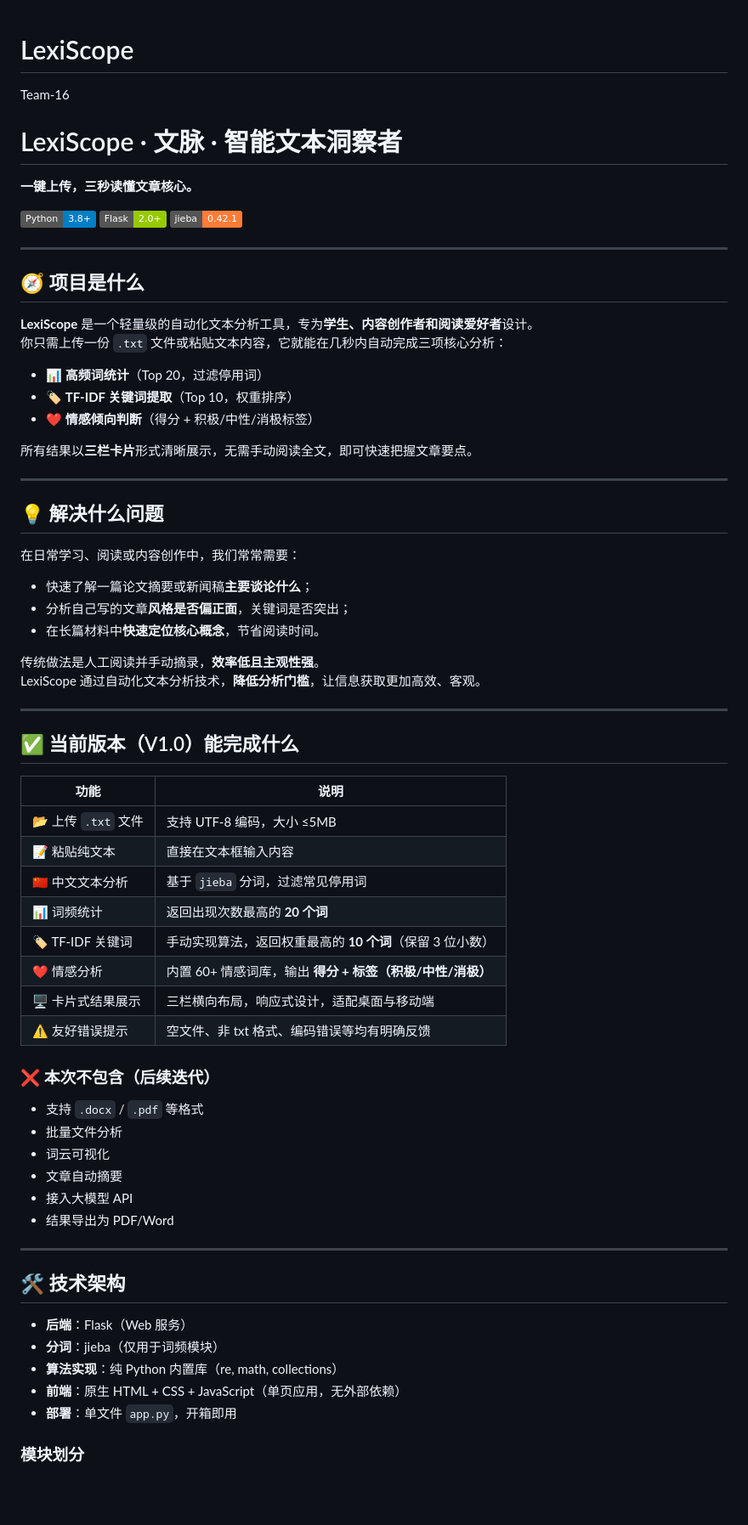
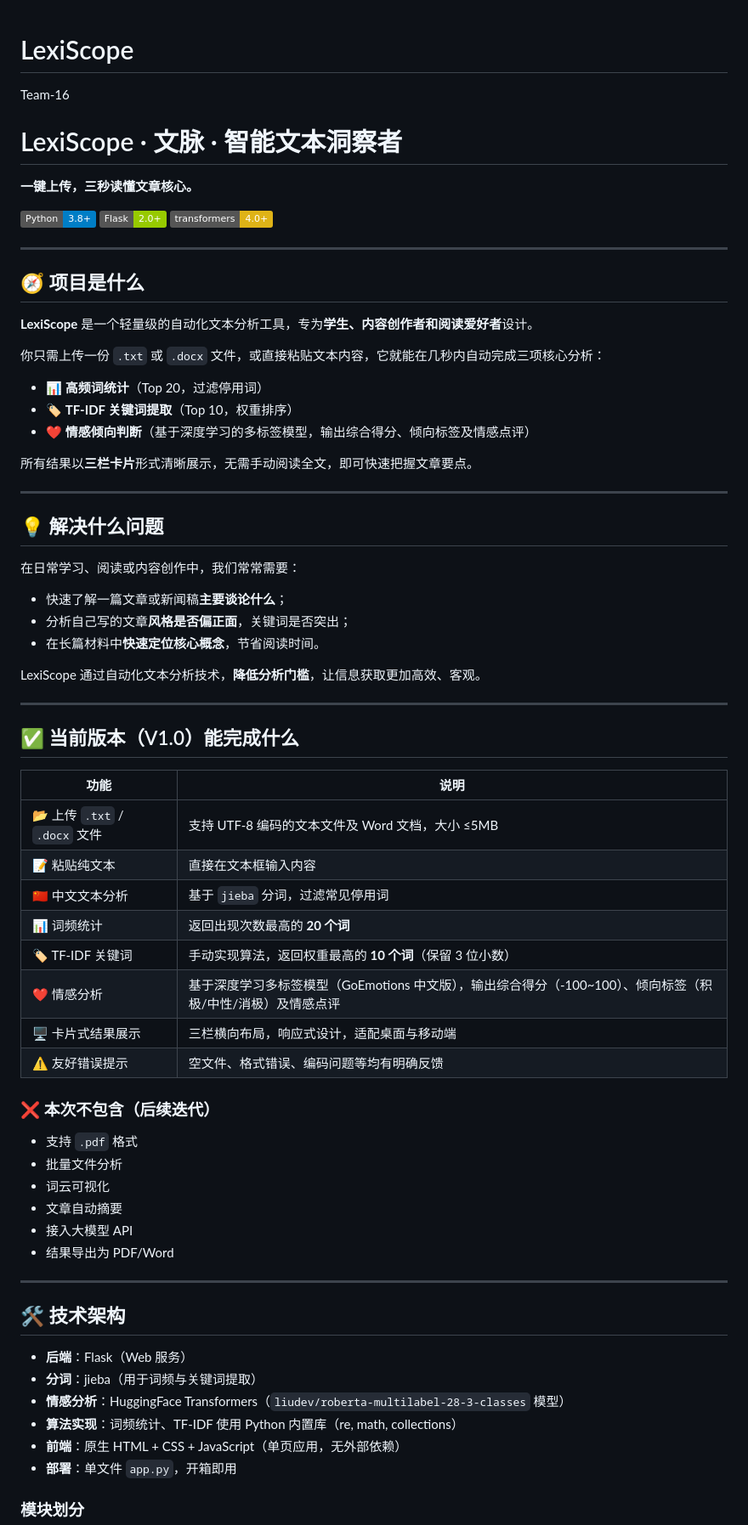
Before and after one commit to Bistu-OSSDT-2026/LexiScope, a Markdown page: README.md, the part around one of its changes. Shown at 85% size. Rendered like a GitHub page; badges without logos; blank space fills up the shorter version.

```diff
--- a/README.md
+++ b/README.md
@@ -1,23 +1,26 @@
 # LexiScope
+
 Team-16
+
 # LexiScope · 文脉 · 智能文本洞察者
 
 **一键上传，三秒读懂文章核心。**
 
 [![Python](https://img.shields.io/badge/Python-3.8%2B-blue)](https://www.python.org/)
 [![Flask](https://img.shields.io/badge/Flask-2.0%2B-green)](https://flask.palletsprojects.com/)
-[![jieba](https://img.shields.io/badge/jieba-0.42.1-orange)](https://github.com/fxsjy/jieba)
+[![transformers](https://img.shields.io/badge/transformers-4.0%2B-yellow)](https://huggingface.co/docs/transformers/index)
 
 ---
 
 ## 🧭 项目是什么
 
 **LexiScope** 是一个轻量级的自动化文本分析工具，专为**学生、内容创作者和阅读爱好者**设计。
-你只需上传一份 `.txt` 文件或粘贴文本内容，它就能在几秒内自动完成三项核心分析：
+
+你只需上传一份 `.txt` 或 `.docx` 文件，或直接粘贴文本内容，它就能在几秒内自动完成三项核心分析：
 
 - 📊 **高频词统计**（Top 20，过滤停用词）
 - 🏷️ **TF‑IDF 关键词提取**（Top 10，权重排序）
-- ❤️ **情感倾向判断**（得分 + 积极/中性/消极标签）
+- ❤️ **情感倾向判断**（基于深度学习的多标签模型，输出综合得分、倾向标签及情感点评）
 
 所有结果以**三栏卡片**形式清晰展示，无需手动阅读全文，即可快速把握文章要点。
 
@@ -27,11 +30,10 @@ Team-16
 
 在日常学习、阅读或内容创作中，我们常常需要：
 
-- 快速了解一篇论文摘要或新闻稿**主要谈论什么**；
+- 快速了解一篇文章或新闻稿**主要谈论什么**；
 - 分析自己写的文章**风格是否偏正面**，关键词是否突出；
 - 在长篇材料中**快速定位核心概念**，节省阅读时间。
 
-传统做法是人工阅读并手动摘录，**效率低且主观性强**。
 LexiScope 通过自动化文本分析技术，**降低分析门槛**，让信息获取更加高效、客观。
 
 ---
@@ -40,17 +42,18 @@ LexiScope 通过自动化文本分析技术，**降低分析门槛**，让信息
 
 | 功能 | 说明 |
 |------|------|
-| 📂 上传 `.txt` 文件 | 支持 UTF‑8 编码，大小 ≤5MB |
+| 📂 上传 `.txt` / `.docx` 文件 | 支持 UTF‑8 编码的文本文件及 Word 文档，大小 ≤5MB |
 | 📝 粘贴纯文本 | 直接在文本框输入内容 |
 | 🇨🇳 中文文本分析 | 基于 `jieba` 分词，过滤常见停用词 |
 | 📊 词频统计 | 返回出现次数最高的 **20 个词** |
 | 🏷️ TF‑IDF 关键词 | 手动实现算法，返回权重最高的 **10 个词**（保留 3 位小数） |
-| ❤️ 情感分析 | 内置 60+ 情感词库，输出 **得分 + 标签（积极/中性/消极）** |
+| ❤️ 情感分析 | 基于深度学习多标签模型（GoEmotions 中文版），输出综合得分（-100~100）、倾向标签（积极/中性/消极）及情感点评 |
 | 🖥️ 卡片式结果展示 | 三栏横向布局，响应式设计，适配桌面与移动端 |
-| ⚠️ 友好错误提示 | 空文件、非 txt 格式、编码错误等均有明确反馈 |
+| ⚠️ 友好错误提示 | 空文件、格式错误、编码问题等均有明确反馈 |
 
 ### ❌ 本次不包含（后续迭代）
-- 支持 `.docx` / `.pdf` 等格式
+
+- 支持 `.pdf` 格式
 - 批量文件分析
 - 词云可视化
 - 文章自动摘要
@@ -62,8 +65,9 @@ LexiScope 通过自动化文本分析技术，**降低分析门槛**，让信息
 ## 🛠️ 技术架构
 
 - **后端**：Flask（Web 服务）
-- **分词**：jieba（仅用于词频模块）
-- **算法实现**：纯 Python 内置库（re, math, collections）
+- **分词**：jieba（用于词频与关键词提取）
+- **情感分析**：HuggingFace Transformers（`liudev/roberta-multilabel-28-3-classes` 模型）
+- **算法实现**：词频统计、TF‑IDF 使用 Python 内置库（re, math, collections）
 - **前端**：原生 HTML + CSS + JavaScript（单页应用，无外部依赖）
 - **部署**：单文件 `app.py`，开箱即用
 
```
Also changed, not shown: other parts of README.md (+10 -77 lines).
